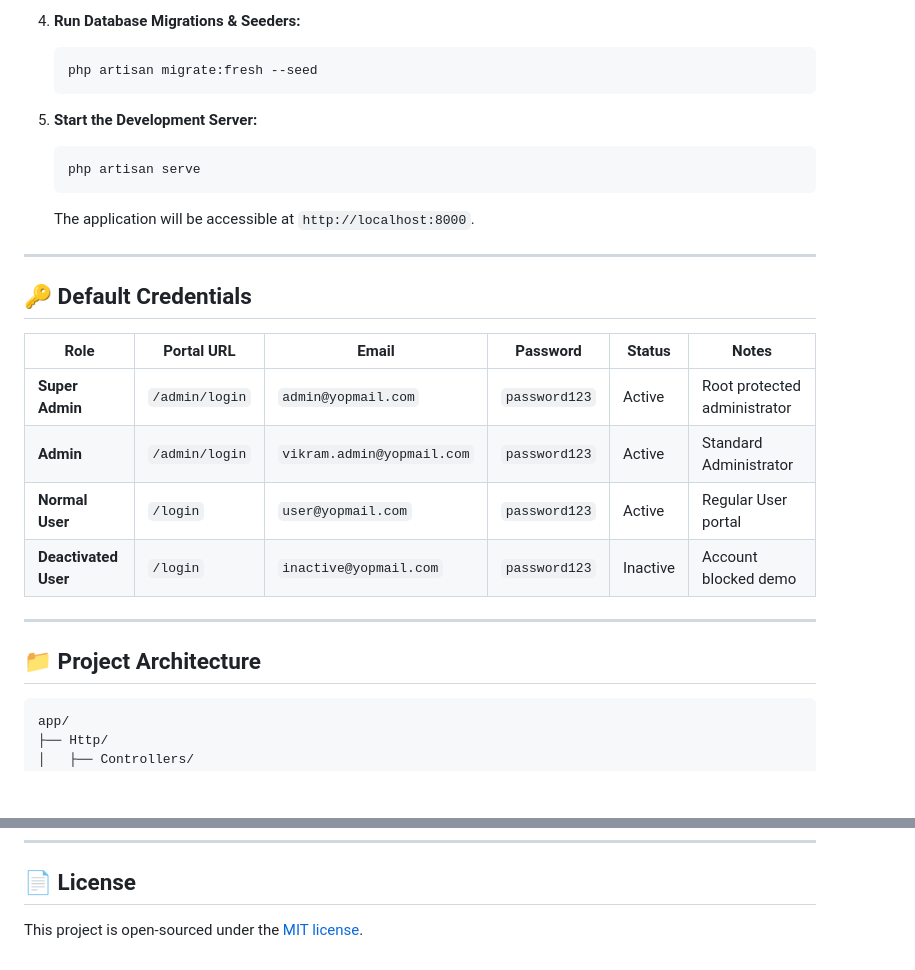
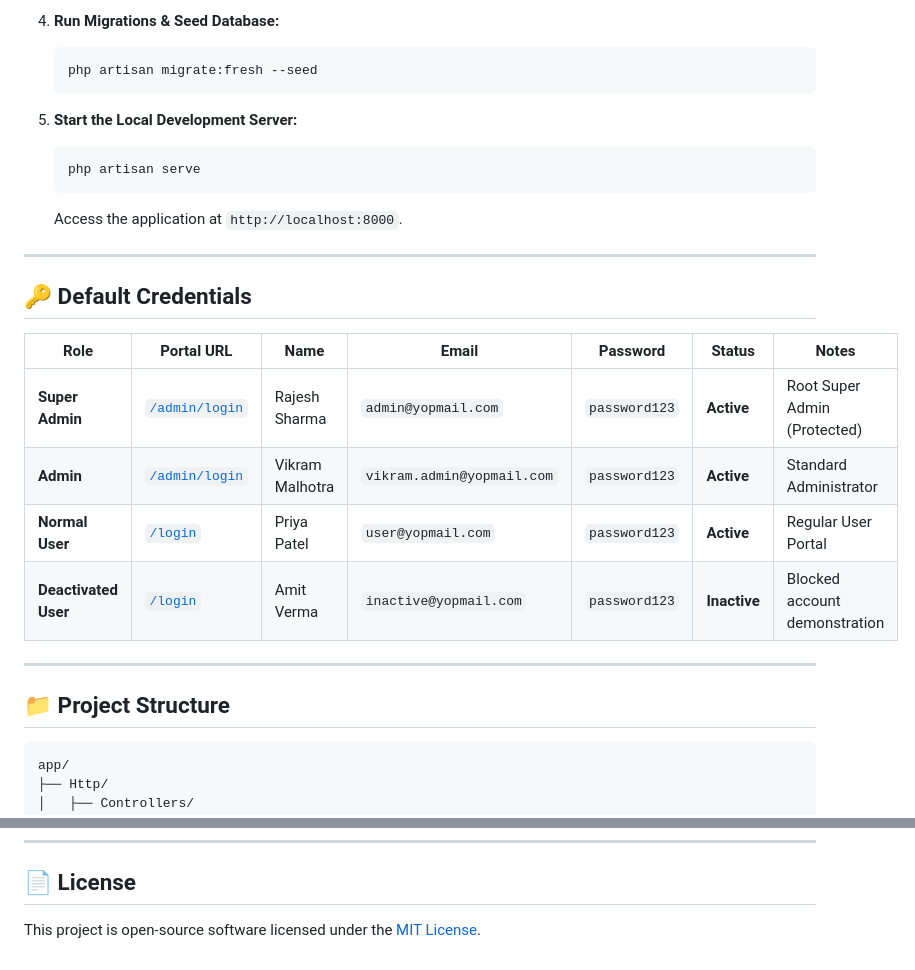
Before and after one commit to whosatyambarnwal/UserHub, a Markdown page: README.md, 2 parts joined by grey strips. Rendered like a GitHub page; blank space fills up the shorter version.

````diff
--- a/README.md
+++ b/README.md
@@ -59,29 +69,29 @@ A robust and minimalist User & Admin Management Panel built with Laravel, featur
 
-4. **Run Database Migrations & Seeders:**
+4. **Run Migrations & Seed Database:**
    ```bash
    php artisan migrate:fresh --seed
    ```
 
-5. **Start the Development Server:**
+5. **Start the Local Development Server:**
    ```bash
    php artisan serve
    ```
-   The application will be accessible at `http://localhost:8000`.
+   Access the application at `http://localhost:8000`.
 
 ---
 
 ## 🔑 Default Credentials
 
-| Role | Portal URL | Email | Password | Status | Notes |
-|---|---|---|---|---|---|
-| **Super Admin** | `/admin/login` | `admin@yopmail.com` | `password123` | Active | Root protected administrator |
-| **Admin** | `/admin/login` | `vikram.admin@yopmail.com` | `password123` | Active | Standard Administrator |
-| **Normal User** | `/login` | `user@yopmail.com` | `password123` | Active | Regular User portal |
-| **Deactivated User** | `/login` | `inactive@yopmail.com` | `password123` | Inactive | Account blocked demo |
+| Role | Portal URL | Name | Email | Password | Status | Notes |
+|---|---|---|---|---|---|---|
+| **Super Admin** | [`/admin/login`](http://localhost:8000/admin/login) | Rajesh Sharma | `admin@yopmail.com` | `password123` | **Active** | Root Super Admin (Protected) |
+| **Admin** | [`/admin/login`](http://localhost:8000/admin/login) | Vikram Malhotra | `vikram.admin@yopmail.com` | `password123` | **Active** | Standard Administrator |
+| **Normal User** | [`/login`](http://localhost:8000/login) | Priya Patel | `user@yopmail.com` | `password123` | **Active** | Regular User Portal |
+| **Deactivated User** | [`/login`](http://localhost:8000/login) | Amit Verma | `inactive@yopmail.com` | `password123` | **Inactive** | Blocked account demonstration |
 
 ---
 
-## 📁 Project Architecture
+## 📁 Project Structure
 
 ```
 app/
@@ -108,4 +118,5 @@ app/
 ---
 
 ## 📄 License
-This project is open-sourced under the [MIT license](https://opensource.org/licenses/MIT).
+
+This project is open-source software licensed under the [MIT License](https://opensource.org/licenses/MIT).
````
Also changed, not shown: other parts of README.md (+35 -25 lines).
